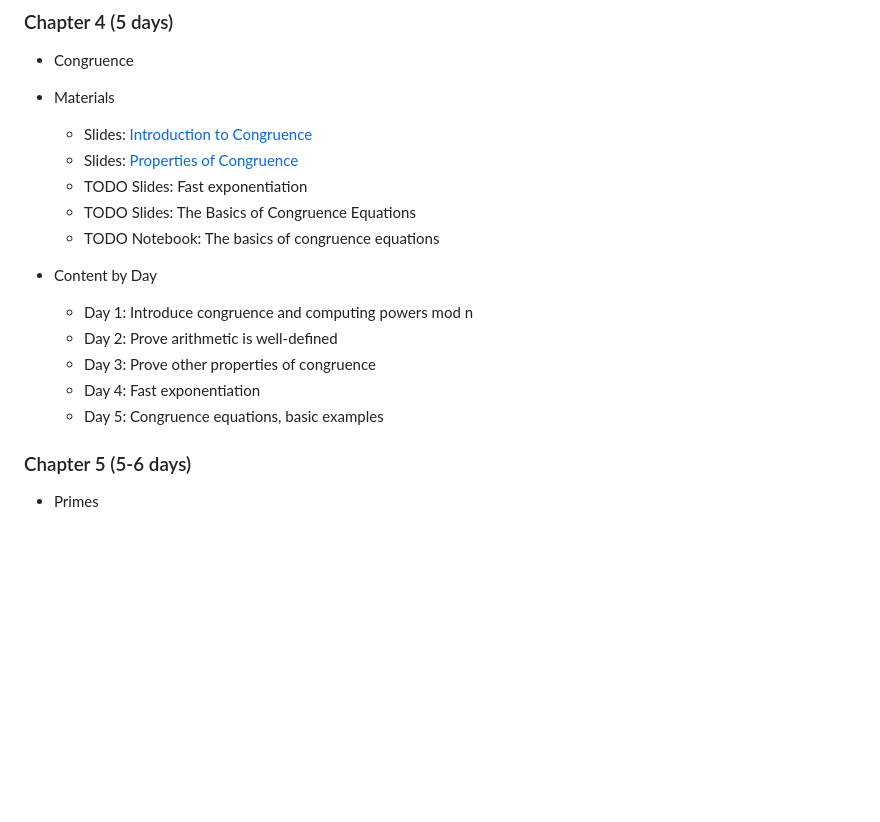
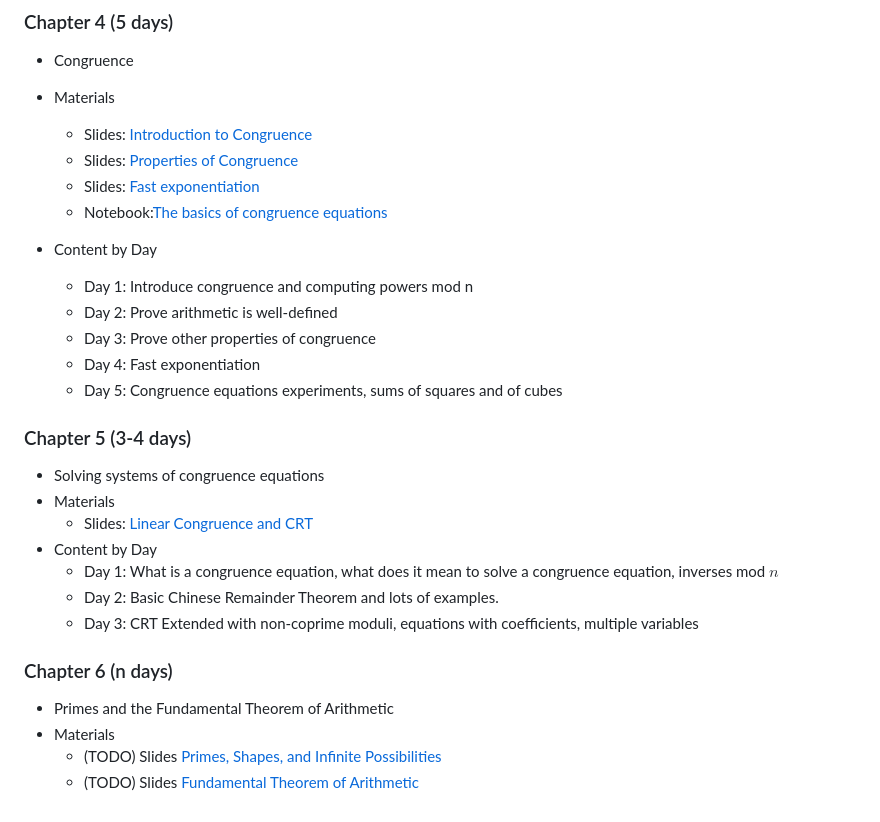
Before and after one commit to mckenziewest/math341, a Markdown page: summary_notes.md, the part around the change. GitHub-like rendering; blank space fills up the shorter version.

Commit message:
links and updates added to summary

```diff
--- a/summary_notes.md
+++ b/summary_notes.md
@@ -68,16 +68,27 @@ Therefore, there is some assumption as to proof-writing abilities.
 * Materials
     * Slides: [Introduction to Congruence](Chapter_4/congruence.slides/congruence.tex)
     * Slides: [Properties of Congruence](Chapter_4/properties_of_congruence/properties_of_congruence.tex)
-    * TODO Slides: Fast exponentiation
-    * TODO Slides: The Basics of Congruence Equations
-    * TODO Notebook: The basics of congruence equations
+    * Slides: [Fast exponentiation](Chapter_4/fast_exponentiation.slides/fast_exponentiation.tex)
+    * Notebook:[The basics of congruence equations](Chapter_4/congruence_equations_notebook.file/Congruence_Equations.ipynb)
 
 * Content by Day
     * Day 1: Introduce congruence and computing powers mod n
     * Day 2: Prove arithmetic is well-defined
     * Day 3: Prove other properties of congruence
     * Day 4: Fast exponentiation
-    * Day 5: Congruence equations, basic examples
+    * Day 5: Congruence equations experiments, sums of squares and of cubes
 
-### Chapter 5 (5-6 days)
-* Primes
+### Chapter 5 (3-4 days)
+* Solving systems of congruence equations
+* Materials
+  * Slides: [Linear Congruence and CRT](Chapter_5/linear_congruence.slides/linear_congruence.tex)
+* Content by Day
+  * Day 1: What is a congruence equation, what does it mean to solve a congruence equation, inverses mod $n$
+  * Day 2: Basic Chinese Remainder Theorem and lots of examples.
+  * Day 3: CRT Extended with non-coprime moduli, equations with coefficients, multiple variables
+
+### Chapter 6 (n days)
+* Primes and the Fundamental Theorem of Arithmetic
+* Materials
+  * (TODO) Slides [Primes, Shapes, and Infinite Possibilities]()
+  * (TODO) Slides [Fundamental Theorem of Arithmetic]()
```
